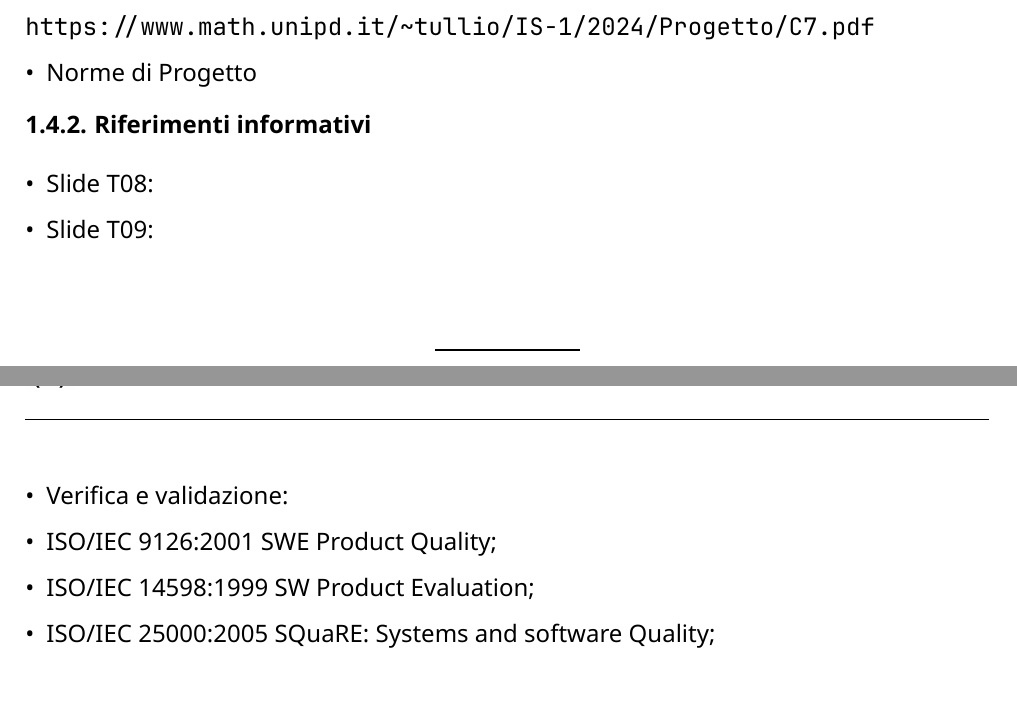
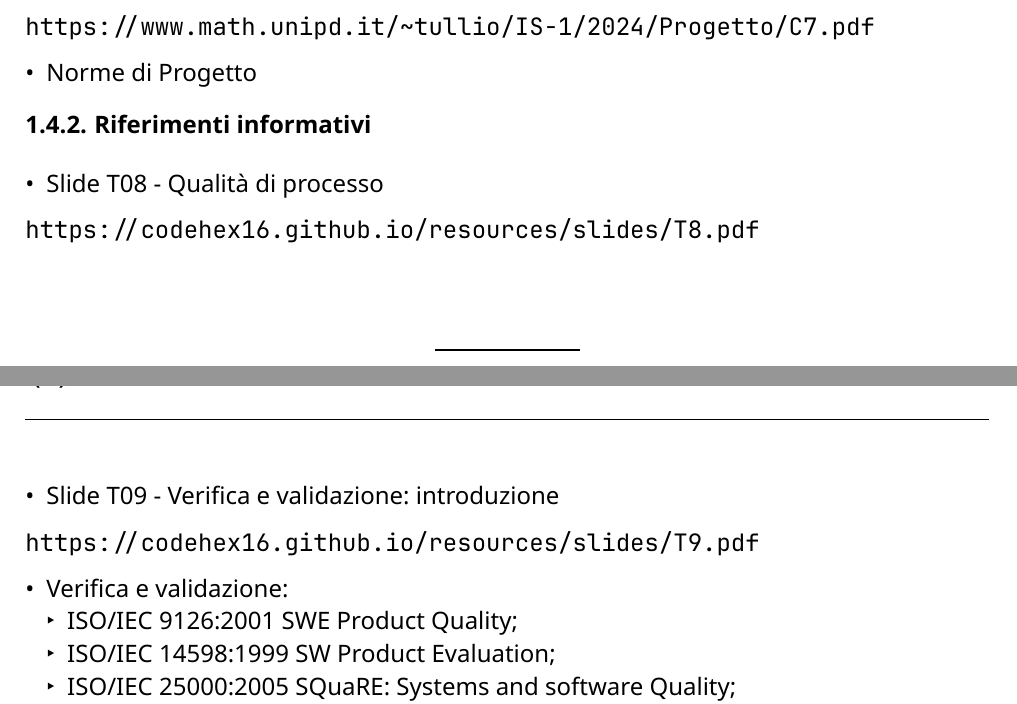
Before and after one commit to CodeHex16/documentazione, a Typst document (2 - RTB/source/Piano-di-Qualifica.typ): two parts of pages 5 and 6 of 8, joined at a grey line, cut so that both start at the same text. Compiled offline with Typst 0.15.

Commit message:
Verifica piano di qualita ver 0.1.0

```diff
--- a/2 - RTB/source/Piano-di-Qualifica.typ
+++ b/2 - RTB/source/Piano-di-Qualifica.typ
@@ -58,12 +62,13 @@ comprensione e lettura.
 
 - Norme di Progetto
 === Riferimenti informativi
-- Slide T08:
+- Slide T08 - Qualità di processo
+#link("https://codehex16.github.io/resources/slides/T8.pdf")
 
-- Slide T09:
+- Slide T09 - Verifica e validazione: introduzione
+#link("https://codehex16.github.io/resources/slides/T9.pdf")
 
 - Verifica e validazione:
-
   - ISO/IEC 9126:2001 SWE Product Quality;
   - ISO/IEC 14598:1999 SW Product Evaluation;
   - ISO/IEC 25000:2005 SQuaRE: Systems and software Quality;
```
Also changed, not shown: 2 - RTB/source/Piano-di-Qualifica.typ (8 more changed lines). Lines whose indentation alone changed are shown as unchanged.
